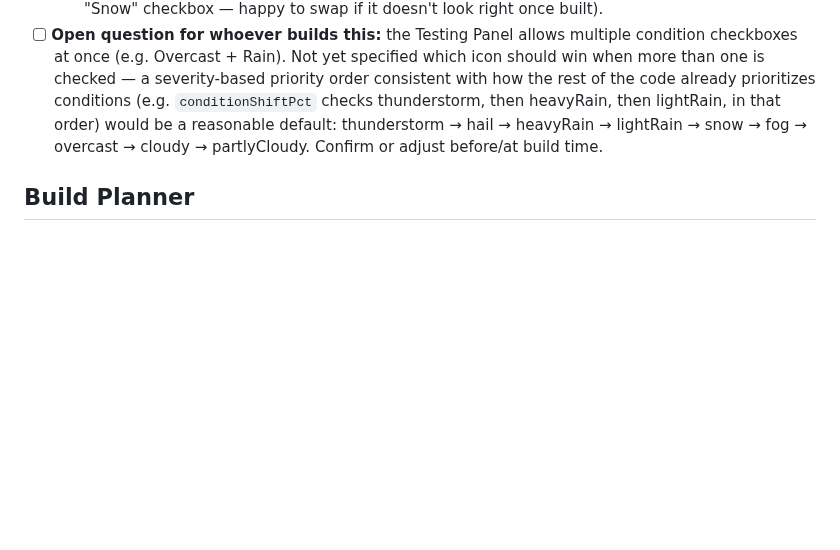
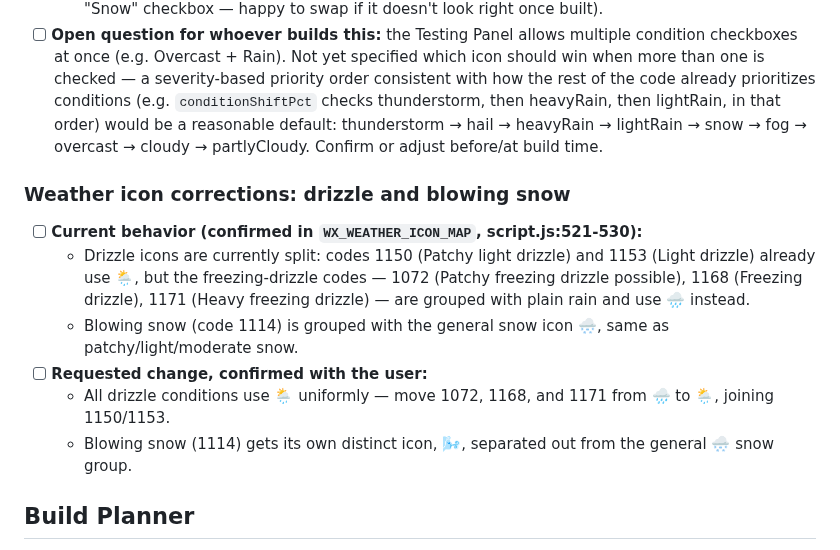
Before and after one commit to TundraJon/Startpage, a Markdown page: README.md, the part around the change. Rendered like a GitHub page; blank space fills up the shorter version.

Commit message:
Log drizzle and blowing-snow icon corrections to Build Queue
Freezing-drizzle codes (1072/1168/1171) currently share the plain
rain icon instead of the drizzle icon used by 1150/1153. Blowing
snow (1114) currently shares the general snow icon. Queued: unify
all drizzle codes on 🌦️, give blowing snow its own 🌬️.

```diff
--- a/README.md
+++ b/README.md
@@ -418,6 +418,15 @@ Geolocation, true local timezone, and the full live data pull stay queued below
   - Snow → 🌨️ (the live map has three snow-severity icons — 🌨️ light, ❄️ heavy, 🧊 ice pellets; user had no preference between them, so 🌨️ is picked here as a reasonable single default for the one "Snow" checkbox — happy to swap if it doesn't look right once built).
 - [ ] **Open question for whoever builds this:** the Testing Panel allows multiple condition checkboxes at once (e.g. Overcast + Rain). Not yet specified which icon should win when more than one is checked — a severity-based priority order consistent with how the rest of the code already prioritizes conditions (e.g. `conditionShiftPct` checks thunderstorm, then heavyRain, then lightRain, in that order) would be a reasonable default: thunderstorm → hail → heavyRain → lightRain → snow → fog → overcast → cloudy → partlyCloudy. Confirm or adjust before/at build time.
 
+### Weather icon corrections: drizzle and blowing snow
+
+- [ ] **Current behavior (confirmed in `WX_WEATHER_ICON_MAP`, script.js:521-530):**
+  - Drizzle icons are currently split: codes 1150 (Patchy light drizzle) and 1153 (Light drizzle) already use 🌦️, but the freezing-drizzle codes — 1072 (Patchy freezing drizzle possible), 1168 (Freezing drizzle), 1171 (Heavy freezing drizzle) — are grouped with plain rain and use 🌧️ instead.
+  - Blowing snow (code 1114) is grouped with the general snow icon 🌨️, same as patchy/light/moderate snow.
+- [ ] **Requested change, confirmed with the user:**
+  - All drizzle conditions use 🌦️ uniformly — move 1072, 1168, and 1171 from 🌧️ to 🌦️, joining 1150/1153.
+  - Blowing snow (1114) gets its own distinct icon, 🌬️, separated out from the general 🌨️ snow group.
+
 ## Build Planner
 
 _Backlog of items to get to eventually — not being actively worked on. Promote to the Build Queue when ready to start._
```
